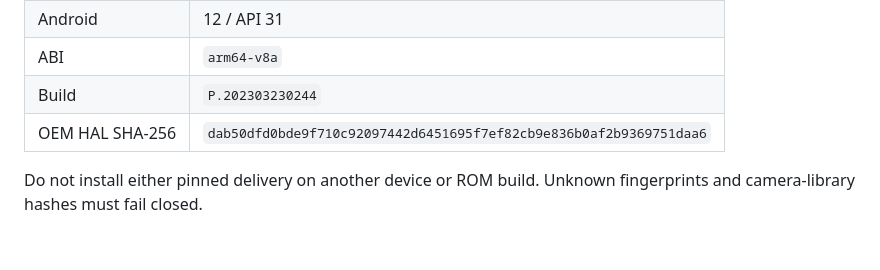
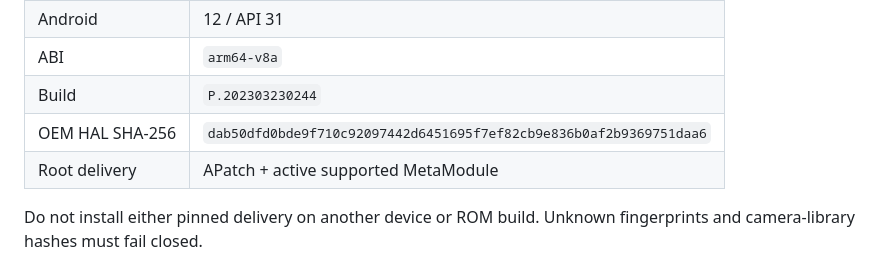
Before and after one commit to AIRsLight/android-vcam, a Markdown page: README.md, the part around the change. Rendered like a GitHub page; blank space fills up the shorter version.

Commit message:
docs: record OnePlus root delivery

```diff
--- a/README.md
+++ b/README.md
@@ -107,6 +107,7 @@ are in [the device profile](docs/device-profiles/nx769j-android14.md).
 | ABI | `arm64-v8a` |
 | Build | `P.202303230244` |
 | OEM HAL SHA-256 | `dab50dfd0bde9f710c92097442d6451695f7ef82cb9e836b0af2b9369751daa6` |
+| Root delivery | APatch + active supported MetaModule |
 
 Do not install either pinned delivery on another device or ROM build. Unknown
 fingerprints and camera-library hashes must fail closed.
```
